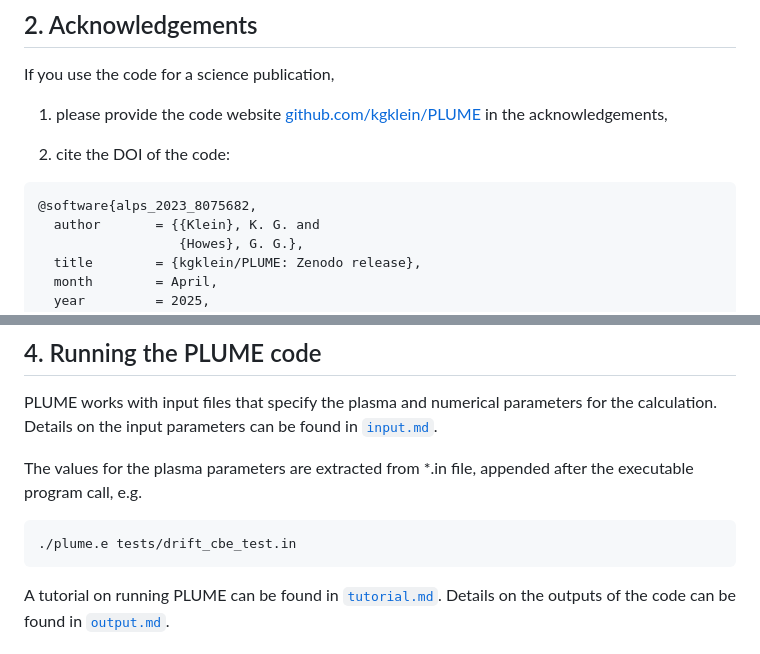
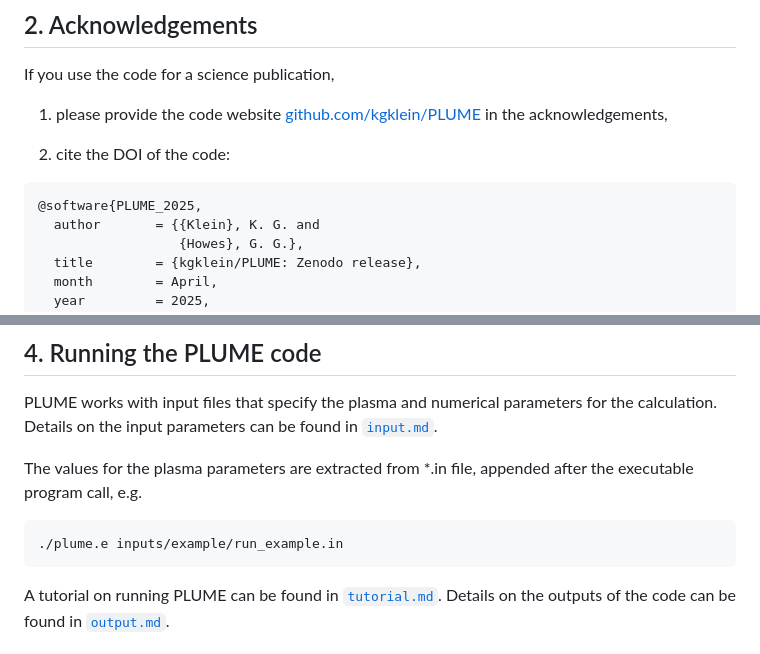
Before and after one commit to kgklein/PLUME, a Markdown page: README.md, 2 parts joined by grey strips. GitHub-like rendering.

````diff
--- a/README.md
+++ b/README.md
@@ -55,7 +55,7 @@ If you use the code for a science publication,
 
 2. cite the DOI of the code:
 ```
-@software{alps_2023_8075682,
+@software{PLUME_2025,
   author       = {{Klein}, K. G. and
                   {Howes}, G. G.},
   title        = {kgklein/PLUME: Zenodo release},
@@ -84,7 +84,7 @@ Details on the input parameters can be found in [`input.md`](./input.md).
 
 The values for the plasma parameters are extracted from *.in file, appended after the executable program call, e.g.
 ```
-./plume.e tests/drift_cbe_test.in
+./plume.e inputs/example/run_example.in
 ```
 
 A tutorial on running PLUME can be found in [`tutorial.md`](./tutorial.md).
````
